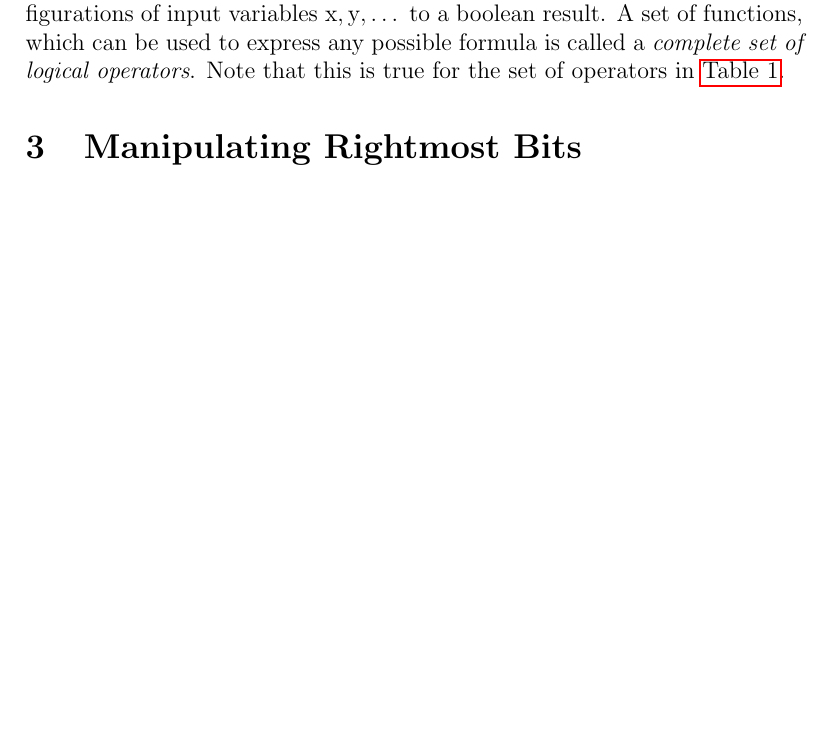
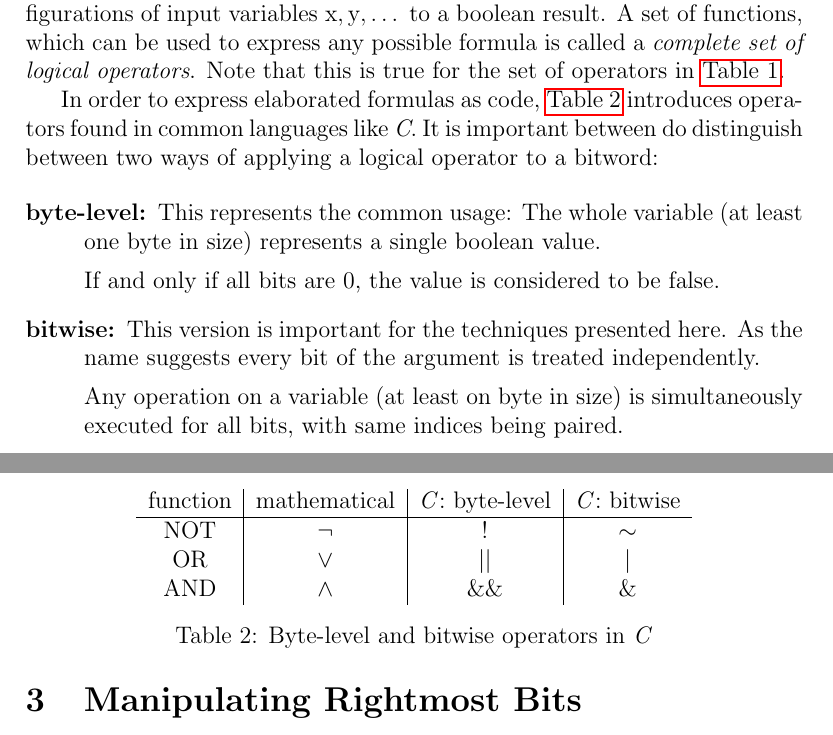
Before and after one commit to LucasForster/hackers-delight, a LaTeX paper (hackers-delight.tex, which reads content/2-introduction.tex): part of page 4 of 4 before the commit and two parts of pages 4 and 5 of 5 after it, the two joined at a grey line, cut so that both start at the same text, the shorter picture padded with empty space. Compiled offline with pdfLaTeX.

Commit message:
:memo: Write subsection "Logical Operators"

```diff
--- a/content/2-introduction.tex
+++ b/content/2-introduction.tex
@@ -99,3 +99,38 @@ $\lstinline$x$, \lstinline$y$, \dots$ to a boolean result.
 A set of functions, which can be used to express any possible formula
 is called a \emph{complete set of logical operators}.
 Note that this is true for the set of operators in \autoref{table:logic}.
+
+In order to express elaborated formulas as code,
+\autoref{table:operators} introduces operators
+found in common languages like \emph{C}.
+It is important between do distinguish between
+two ways of applying a logical operator to a bitword:
+
+\begin{description}
+\item[byte-level:] This represents the common usage:
+The whole variable (at least one byte in size)
+represents a single boolean value.
+
+If and only if all bits are $\lstinline$0$$,
+the value is considered to be false.
+
+\item[bitwise:] This version is important for the techniques presented here.
+As the name suggests every bit of the argument is treated independently.
+
+Any operation on a variable (at least on byte in size)
+is simultaneously executed for all bits,
+with same indices being paired.
+\end{description}
+
+\begin{table}[h]
+\centering
+\begin{tabular}{c|c|c|c}
+function & mathematical & \emph{C}: byte-level & \emph{C}: bitwise\\
+\hline
+$\lstinline$NOT$$ & $\lnot$ & $\lstinline$!$$ & $\lstinline$~$$\\
+$\lstinline$OR$$ & $\lor$ & $\lstinline$||$$ & $\lstinline$|$$\\
+$\lstinline$AND$$ & $\land$ & $\lstinline$&&$$ & $\lstinline$&$$\\
+\end{tabular}
+\caption{Byte-level and bitwise operators in \emph{C}}
+\label{table:operators}
+\end{table}
```
